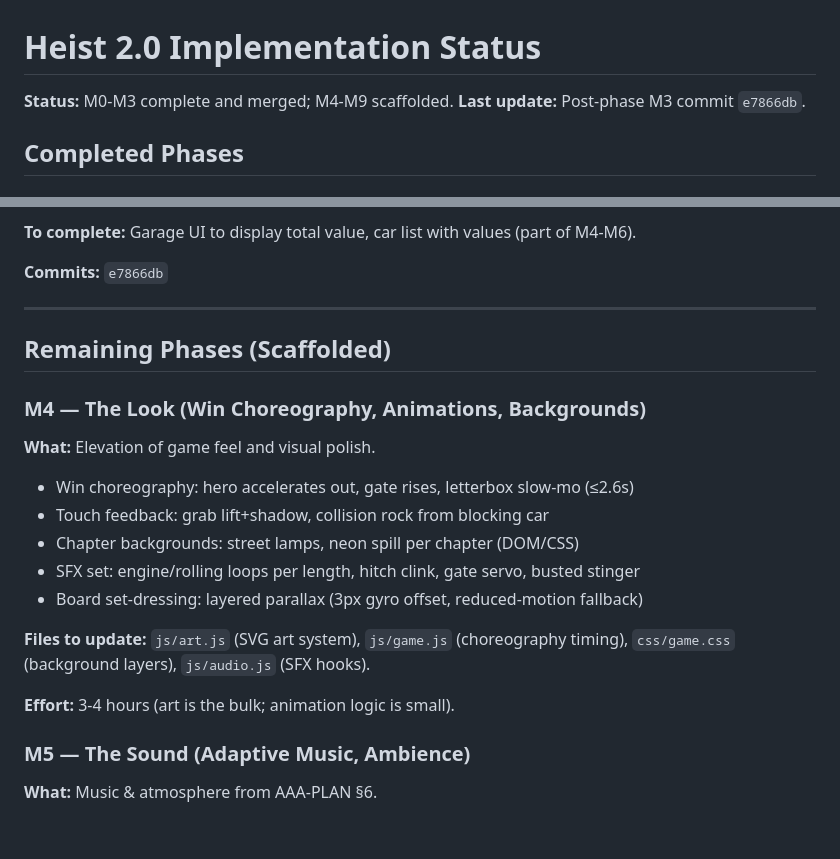
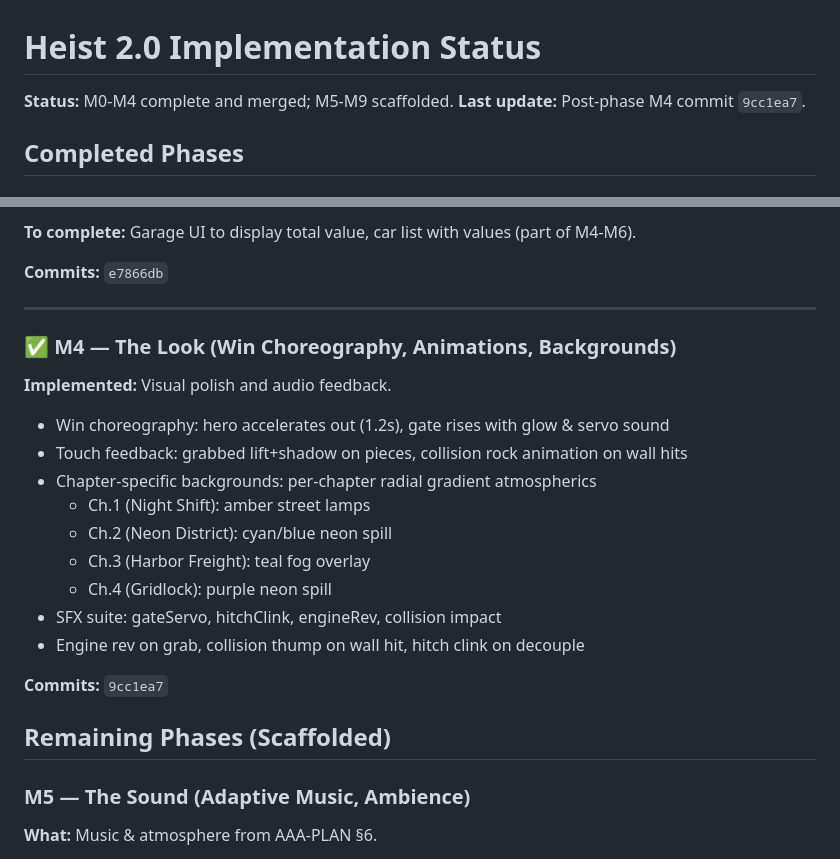
Before and after one commit to fabwinter/Midnight-Garage, a Markdown page: docs/HEIST-2-IMPLEMENTATION.md, 2 parts joined by grey strips. GitHub-like rendering; blank space fills up the shorter version.

Commit message:
Update M4 completion status in implementation docs

```diff
--- a/docs/HEIST-2-IMPLEMENTATION.md
+++ b/docs/HEIST-2-IMPLEMENTATION.md
@@ -1,7 +1,7 @@
 # Heist 2.0 Implementation Status
 
-**Status:** M0-M3 complete and merged; M4-M9 scaffolded.
-**Last update:** Post-phase M3 commit `e7866db`.
+**Status:** M0-M4 complete and merged; M5-M9 scaffolded.
+**Last update:** Post-phase M4 commit `9cc1ea7`.
 
 ## Completed Phases
 
@@ -66,19 +66,21 @@
 
 ---
 
+### ✅ M4 — The Look (Win Choreography, Animations, Backgrounds)
+**Implemented:** Visual polish and audio feedback.
+- Win choreography: hero accelerates out (1.2s), gate rises with glow & servo sound
+- Touch feedback: grabbed lift+shadow on pieces, collision rock animation on wall hits
+- Chapter-specific backgrounds: per-chapter radial gradient atmospherics
+  - Ch.1 (Night Shift): amber street lamps
+  - Ch.2 (Neon District): cyan/blue neon spill
+  - Ch.3 (Harbor Freight): teal fog overlay
+  - Ch.4 (Gridlock): purple neon spill
+- SFX suite: gateServo, hitchClink, engineRev, collision impact
+- Engine rev on grab, collision thump on wall hit, hitch clink on decouple
+
+**Commits:** `9cc1ea7`
+
 ## Remaining Phases (Scaffolded)
-
-### M4 — The Look (Win Choreography, Animations, Backgrounds)
-**What:** Elevation of game feel and visual polish.
-- Win choreography: hero accelerates out, gate rises, letterbox slow-mo (≤2.6s)
-- Touch feedback: grab lift+shadow, collision rock from blocking car
-- Chapter backgrounds: street lamps, neon spill per chapter (DOM/CSS)
-- SFX set: engine/rolling loops per length, hitch clink, gate servo, busted stinger
-- Board set-dressing: layered parallax (3px gyro offset, reduced-motion fallback)
-
-**Files to update:** `js/art.js` (SVG art system), `js/game.js` (choreography timing), `css/game.css` (background layers), `js/audio.js` (SFX hooks).
-
-**Effort:** 3-4 hours (art is the bulk; animation logic is small).
 
 ### M5 — The Sound (Adaptive Music, Ambience)
 **What:** Music & atmosphere from AAA-PLAN §6.
```
